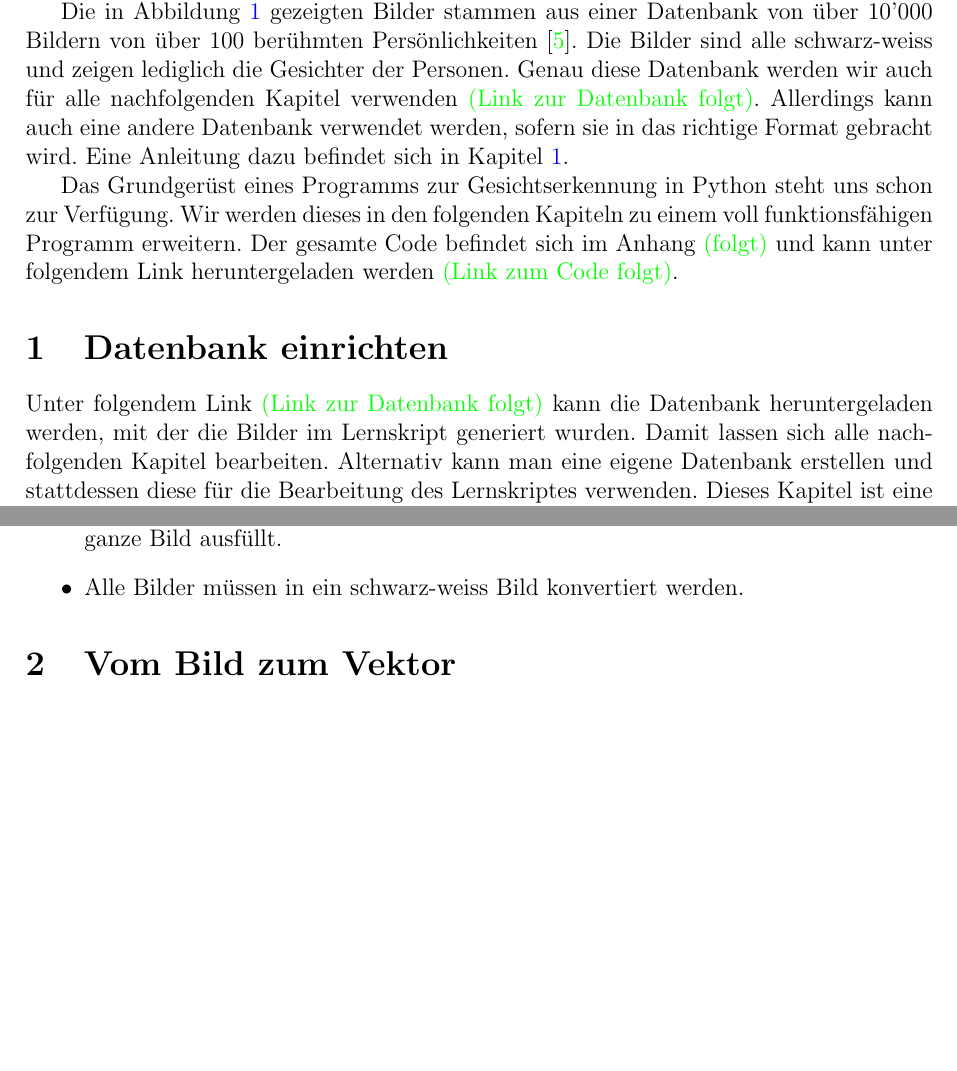
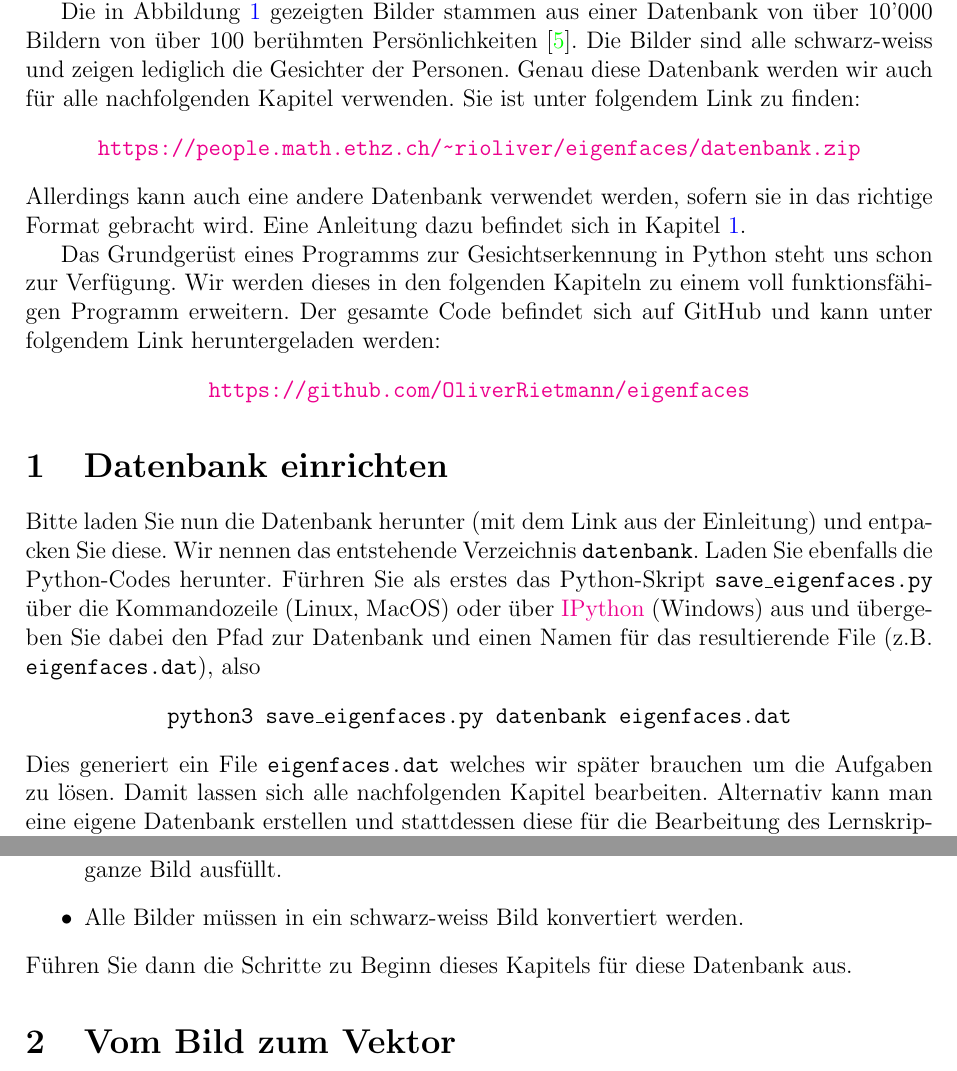
Before and after one commit to OliverRietmann/eigenfaces_latex, a LaTeX document (skript.tex, which reads skript/database.tex, skript/introduction.tex): two parts of pages 4 and 5 of 37, joined at a grey line, cut so that both start at the same text, the shorter picture padded with empty space. Compiled offline with pdfLaTeX.

Commit message:
Final version

```diff
--- a/skript/database.tex
+++ b/skript/database.tex
@@ -1,5 +1,12 @@
 \section{Datenbank einrichten} \label{sec:database}
-Unter folgendem Link \textcolor{green}{(Link zur Datenbank folgt)} kann die Datenbank heruntergeladen werden, mit der die Bilder im Lernskript generiert wurden.
+Bitte laden Sie nun die Datenbank herunter (mit dem Link aus der Einleitung) und entpacken Sie diese.
+Wir nennen das entstehende Verzeichnis \texttt{datenbank}.
+Laden Sie ebenfalls die Python-Codes herunter.
+Fürhren Sie als erstes das Python-Skript \texttt{save\_eigenfaces.py} über die Kommandozeile (Linux, MacOS) oder über \href{https://ipython.org/install.html}{IPython} (Windows) aus und übergeben Sie dabei den Pfad zur Datenbank und einen Namen für das resultierende File (z.B. \texttt{eigenfaces.dat}), also
+\begin{center}
+	\texttt{python3 save\_eigenfaces.py datenbank eigenfaces.dat}
+\end{center}
+Dies generiert ein File \texttt{eigenfaces.dat} welches wir später brauchen um die Aufgaben zu lösen.
 Damit lassen sich alle nachfolgenden Kapitel bearbeiten.
 Alternativ kann man eine eigene Datenbank erstellen und stattdessen diese für die Bearbeitung des Lernskriptes verwenden.
 Dieses Kapitel ist eine Anleitung dazu.
@@ -37,3 +44,4 @@ Dazu verwenden wir ein Bildbearbeitungsprogramm.
 	\item Der vorherige Punkt sollte so bewerkstelligt werden, dass das Gesicht möglichst das ganze Bild ausfüllt.
 	\item Alle Bilder müssen in ein schwarz-weiss Bild konvertiert werden.
 \end{itemize}
+Führen Sie dann die Schritte zu Beginn dieses Kapitels für diese Datenbank aus.
--- a/skript/introduction.tex
+++ b/skript/introduction.tex
@@ -40,10 +40,17 @@ Mit \glqq{}gut funktionieren\grqq{} ist gemeint, dass neue Bilder mit hoher Wahr
 
 Die in Abbildung~\ref{fig:introduction} gezeigten Bilder stammen aus einer Datenbank von über 10'000 Bildern von über 100 berühmten Persönlichkeiten \cite{Chen14}.
 Die Bilder sind alle schwarz-weiss und zeigen lediglich die Gesichter der Personen.
-Genau diese Datenbank werden wir auch für alle nachfolgenden Kapitel verwenden \textcolor{green}{(Link zur Datenbank folgt)}.
+Genau diese Datenbank werden wir auch für alle nachfolgenden Kapitel verwenden.
+Sie ist unter folgendem Link zu finden:
+\begin{center}
+	\url{https://people.math.ethz.ch/~rioliver/eigenfaces/datenbank.zip}
+\end{center}
 Allerdings kann auch eine andere Datenbank verwendet werden, sofern sie in das richtige Format gebracht wird.
 Eine Anleitung dazu befindet sich in Kapitel~\ref{sec:database}.
 
 Das Grundgerüst eines Programms zur Gesichtserkennung in Python steht uns schon zur Verfügung.
 Wir werden dieses in den folgenden Kapiteln zu einem voll funktionsfähigen Programm erweitern.
-Der gesamte Code befindet sich im Anhang \textcolor{green}{(folgt)} und kann unter folgendem Link heruntergeladen werden \textcolor{green}{(Link zum Code folgt)}.
+Der gesamte Code befindet sich auf GitHub und kann unter folgendem Link heruntergeladen werden:
+\begin{center}
+	\url{https://github.com/OliverRietmann/eigenfaces}
+\end{center}
```
Also changed, not shown: skript/eigenfaces.tex (+3 -3 lines), skript/facespace.tex (+10 -9 lines), skript/recognition.tex (+5 -1 lines), skript/vectormatrix.tex (+0 -1 lines).
